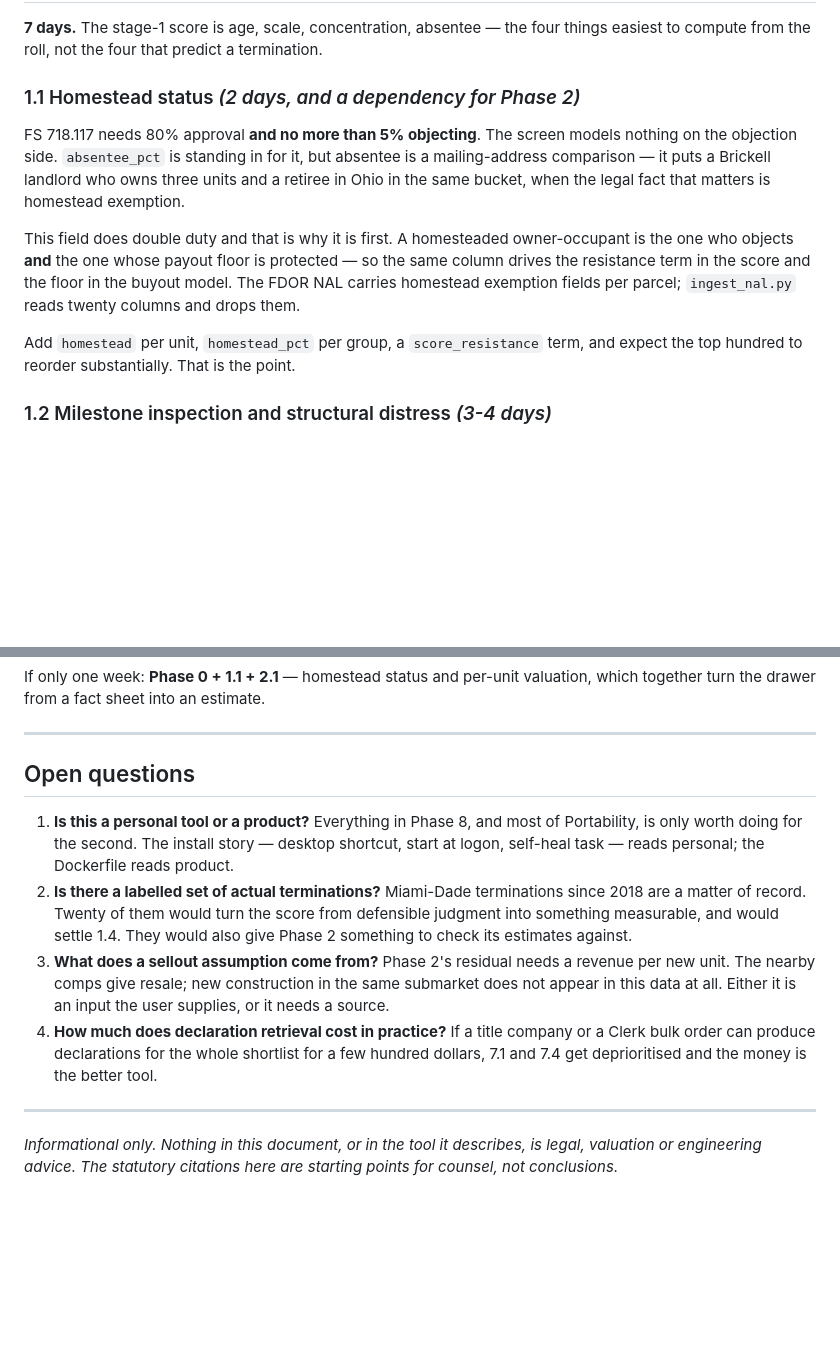
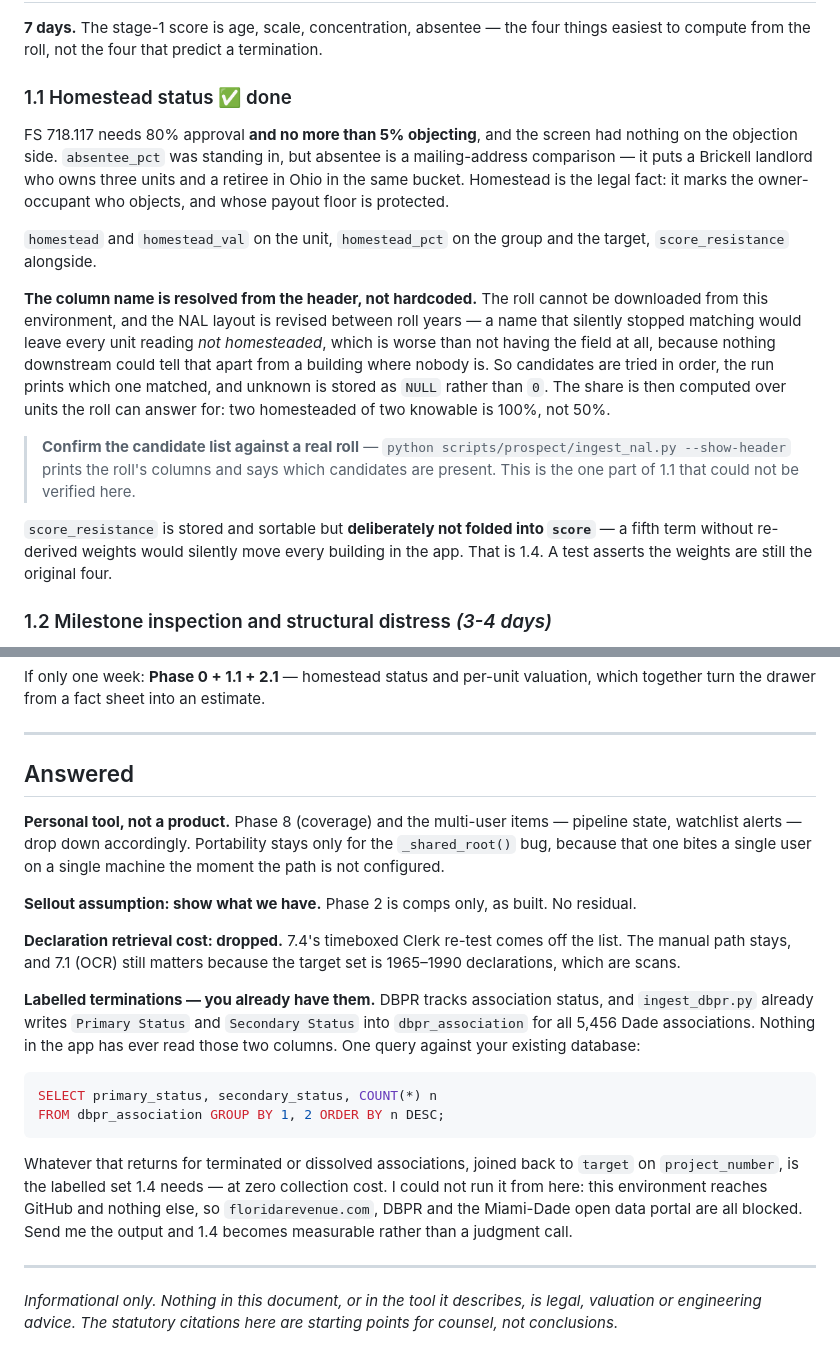
Before and after one commit to hsl1291/Meridian, a Markdown page: ROADMAP.md, 2 parts joined by grey strips. Rendered like a GitHub page; blank space fills up the shorter version.

````diff
--- a/ROADMAP.md
+++ b/ROADMAP.md
@@ -98,22 +98,35 @@ the merge had left behind.
 **7 days.** The stage-1 score is age, scale, concentration, absentee — the four
 things easiest to compute from the roll, not the four that predict a termination.
 
-### 1.1 Homestead status *(2 days, and a dependency for Phase 2)*
+### 1.1 Homestead status  ✅ done
 
-FS 718.117 needs 80% approval **and no more than 5% objecting**. The screen
-models nothing on the objection side. `absentee_pct` is standing in for it, but
-absentee is a mailing-address comparison — it puts a Brickell landlord who owns
-three units and a retiree in Ohio in the same bucket, when the legal fact that
-matters is homestead exemption.
+FS 718.117 needs 80% approval **and no more than 5% objecting**, and the screen
+had nothing on the objection side. `absentee_pct` was standing in, but absentee
+is a mailing-address comparison — it puts a Brickell landlord who owns three
+units and a retiree in Ohio in the same bucket. Homestead is the legal fact: it
+marks the owner-occupant who objects, and whose payout floor is protected.
 
-This field does double duty and that is why it is first. A homesteaded
-owner-occupant is the one who objects **and** the one whose payout floor is
-protected — so the same column drives the resistance term in the score and the
-floor in the buyout model. The FDOR NAL carries homestead exemption fields per
-parcel; `ingest_nal.py` reads twenty columns and drops them.
+`homestead` and `homestead_val` on the unit, `homestead_pct` on the group and the
+target, `score_resistance` alongside.
 
-Add `homestead` per unit, `homestead_pct` per group, a `score_resistance` term,
-and expect the top hundred to reorder substantially. That is the point.
+**The column name is resolved from the header, not hardcoded.** The roll cannot
+be downloaded from this environment, and the NAL layout is revised between roll
+years — a name that silently stopped matching would leave every unit reading
+*not homesteaded*, which is worse than not having the field at all, because
+nothing downstream could tell that apart from a building where nobody is. So
+candidates are tried in order, the run prints which one matched, and unknown is
+stored as `NULL` rather than `0`. The share is then computed over units the roll
+can answer for: two homesteaded of two knowable is 100%, not 50%.
+
+> **Confirm the candidate list against a real roll** —
+> `python scripts/prospect/ingest_nal.py --show-header` prints the roll's columns
+> and says which candidates are present. This is the one part of 1.1 that could
+> not be verified here.
+
+`score_resistance` is stored and sortable but **deliberately not folded into
+`score`** — a fifth term without re-derived weights would silently move every
+building in the app. That is 1.4. A test asserts the weights are still the
+original four.
 
 ### 1.2 Milestone inspection and structural distress *(3-4 days)*
 
@@ -613,24 +609,37 @@ valuation, which together turn the drawer from a fact sheet into an estimate.
 
 ---
 
-## Open questions
+## Answered
 
-1. **Is this a personal tool or a product?** Everything in Phase 8, and most of
-   Portability, is only worth doing for the second. The install story — desktop
-   shortcut, start at logon, self-heal task — reads personal; the Dockerfile
-   reads product.
-2. **Is there a labelled set of actual terminations?** Miami-Dade terminations
-   since 2018 are a matter of record. Twenty of them would turn the score from
-   defensible judgment into something measurable, and would settle 1.4. They
-   would also give Phase 2 something to check its estimates against.
-3. **What does a sellout assumption come from?** Phase 2's residual needs a
-   revenue per new unit. The nearby comps give resale; new construction in the
-   same submarket does not appear in this data at all. Either it is an input the
-   user supplies, or it needs a source.
-4. **How much does declaration retrieval cost in practice?** If a title company
-   or a Clerk bulk order can produce declarations for the whole shortlist for a
-   few hundred dollars, 7.1 and 7.4 get deprioritised and the money is the
-   better tool.
+**Personal tool, not a product.** Phase 8 (coverage) and the multi-user items —
+pipeline state, watchlist alerts — drop down accordingly. Portability stays only
+for the `_shared_root()` bug, because that one bites a single user on a single
+machine the moment the path is not configured.
+
+**Sellout assumption: show what we have.** Phase 2 is comps only, as built. No
+residual.
+
+**Declaration retrieval cost: dropped.** 7.4's timeboxed Clerk re-test comes off
+the list. The manual path stays, and 7.1 (OCR) still matters because the target
+set is 1965–1990 declarations, which are scans.
+
+**Labelled terminations — you already have them.** DBPR tracks association
+status, and `ingest_dbpr.py` already writes `Primary Status` and
+`Secondary Status` into `dbpr_association` for all 5,456 Dade associations.
+Nothing in the app has ever read those two columns. One query against your
+existing database:
+
+```sql
+SELECT primary_status, secondary_status, COUNT(*) n
+FROM dbpr_association GROUP BY 1, 2 ORDER BY n DESC;
+```
+
+Whatever that returns for terminated or dissolved associations, joined back to
+`target` on `project_number`, is the labelled set 1.4 needs — at zero collection
+cost. I could not run it from here: this environment reaches GitHub and nothing
+else, so `floridarevenue.com`, DBPR and the Miami-Dade open data portal are all
+blocked. Send me the output and 1.4 becomes measurable rather than a judgment
+call.
 
 ---
 
````
Also changed, not shown: other parts of ROADMAP.md (+39 -56 lines).
